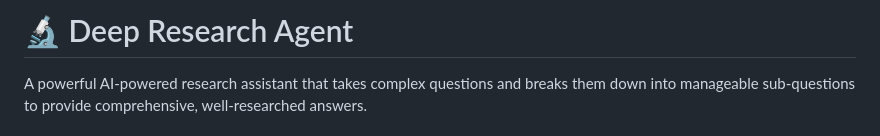
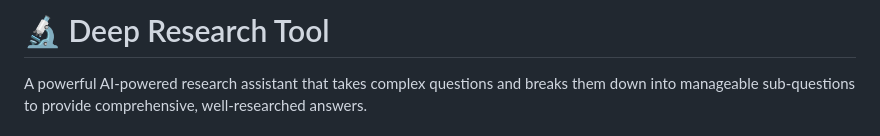
Before and after one commit to mattcoast-sun/deep_research_simple, a Markdown page: README.md, the part around the change. Drawn GitHub-style.

```diff
--- a/README.md
+++ b/README.md
@@ -1,4 +1,4 @@
-# 🔬 Deep Research Agent
+# 🔬 Deep Research Tool
 
 A powerful AI-powered research assistant that takes complex questions and breaks them down into manageable sub-questions to provide comprehensive, well-researched answers.
 
```
